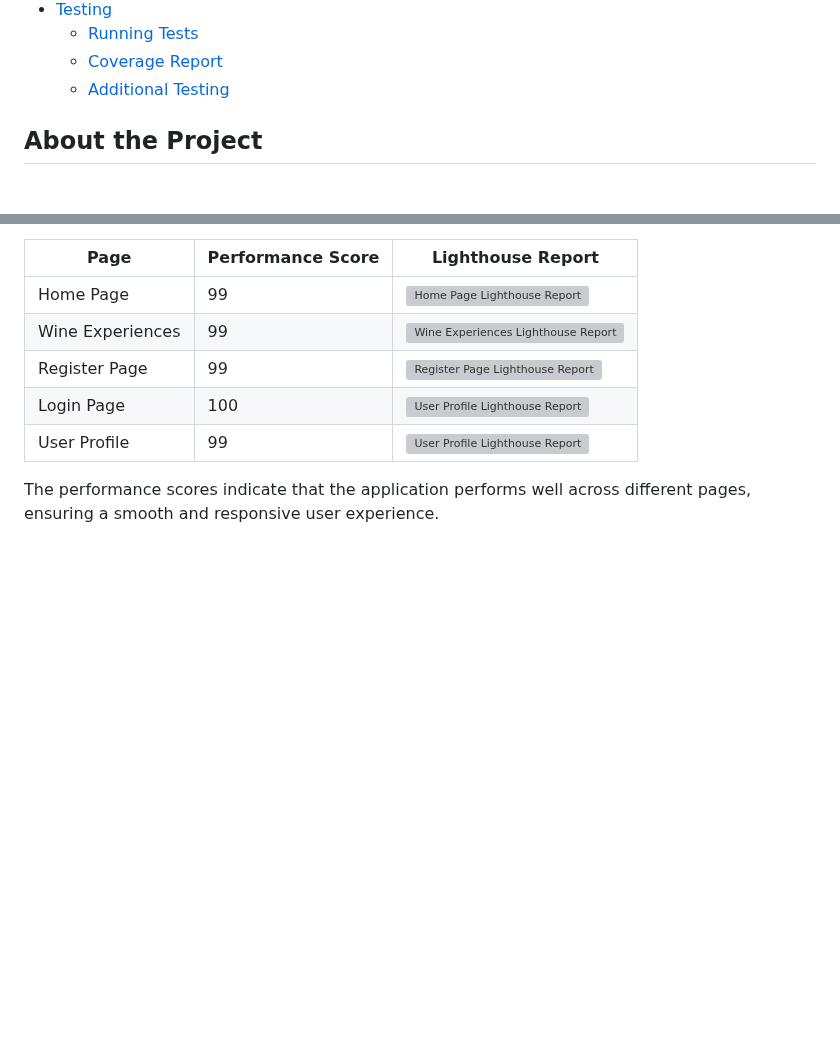
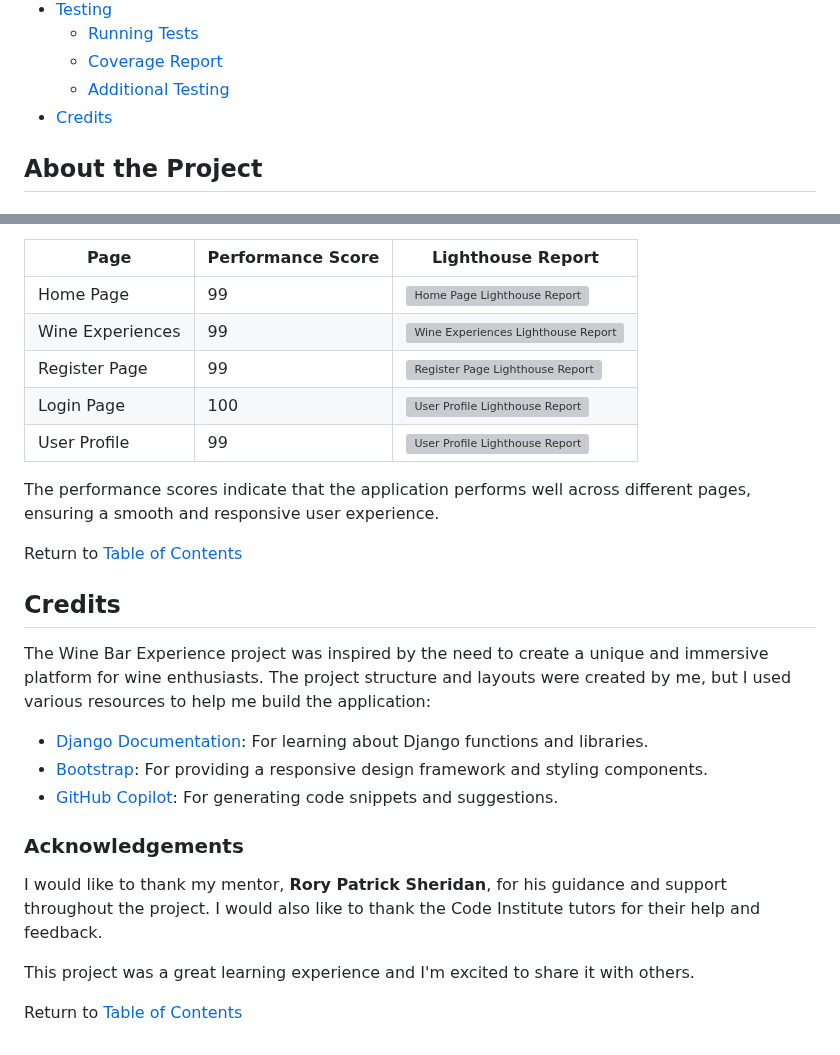
Before and after one commit to TerryLoc/wine-bar-project, a Markdown page: README.md, 2 parts joined by grey strips. GitHub-like rendering; blank space fills up the shorter version; grey boxes are pictures that could not be loaded.

Commit message:
Doc: add credits & acknowledgements sections

```diff
--- a/README.md
+++ b/README.md
@@ -50,6 +50,7 @@ Live link: [Booking App site](https://the-wine-bar-5c52e3b945e9.herokuapp.com/)
     <li><a href="#additional-testing">Additional Testing</a></li>
   </ul>
 </li>
+<li><a href="#credits">Credits</a></li>
 </ul>
 
 ## About the Project
@@ -472,3 +473,23 @@ The Wine Bar Experience application has been tested for performance using Google
 | User Profile     | 99                | <img src="static/media/readme/lighthouse/profile_page.png" alt="User Profile Lighthouse Report" width="200px" margin="0 auto"/>    |
 
 The performance scores indicate that the application performs well across different pages, ensuring a smooth and responsive user experience.
+<br>
+
+Return to [Table of Contents](#table-of-contents)
+
+## Credits
+
+The Wine Bar Experience project was inspired by the need to create a unique and immersive platform for wine enthusiasts. The project structure and layouts were created by me, but I used various resources to help me build the application:
+
+- [Django Documentation](https://docs.djangoproject.com/): For learning about Django functions and libraries.
+- [Bootstrap](https://getbootstrap.com/): For providing a responsive design framework and styling components.
+- [GitHub Copilot](https://copilot.github.com/): For generating code snippets and suggestions.
+
+
+### Acknowledgements
+
+I would like to thank my mentor, **Rory Patrick Sheridan**, for his guidance and support throughout the project. I would also like to thank the Code Institute tutors for their help and feedback.
+
+This project was a great learning experience and I'm excited to share it with others.
+
+Return to [Table of Contents](#table-of-contents)
```
